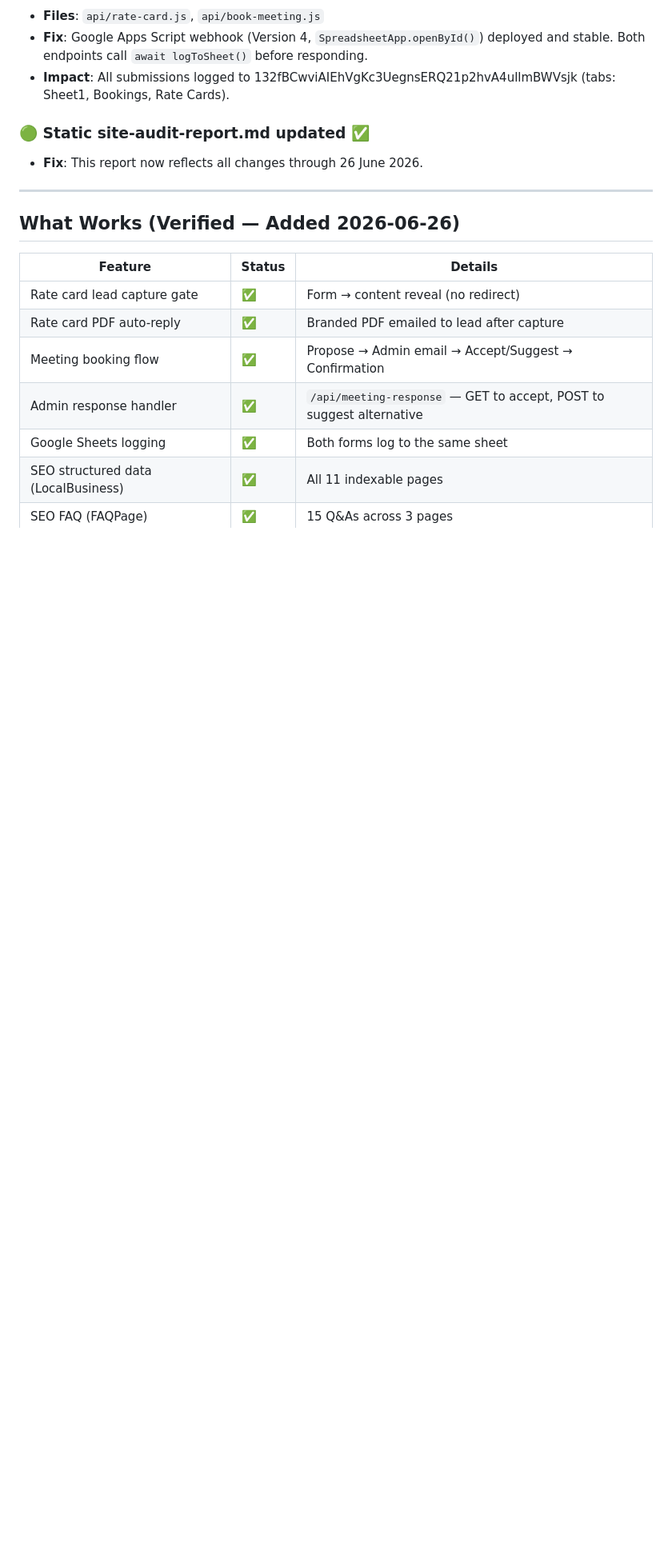
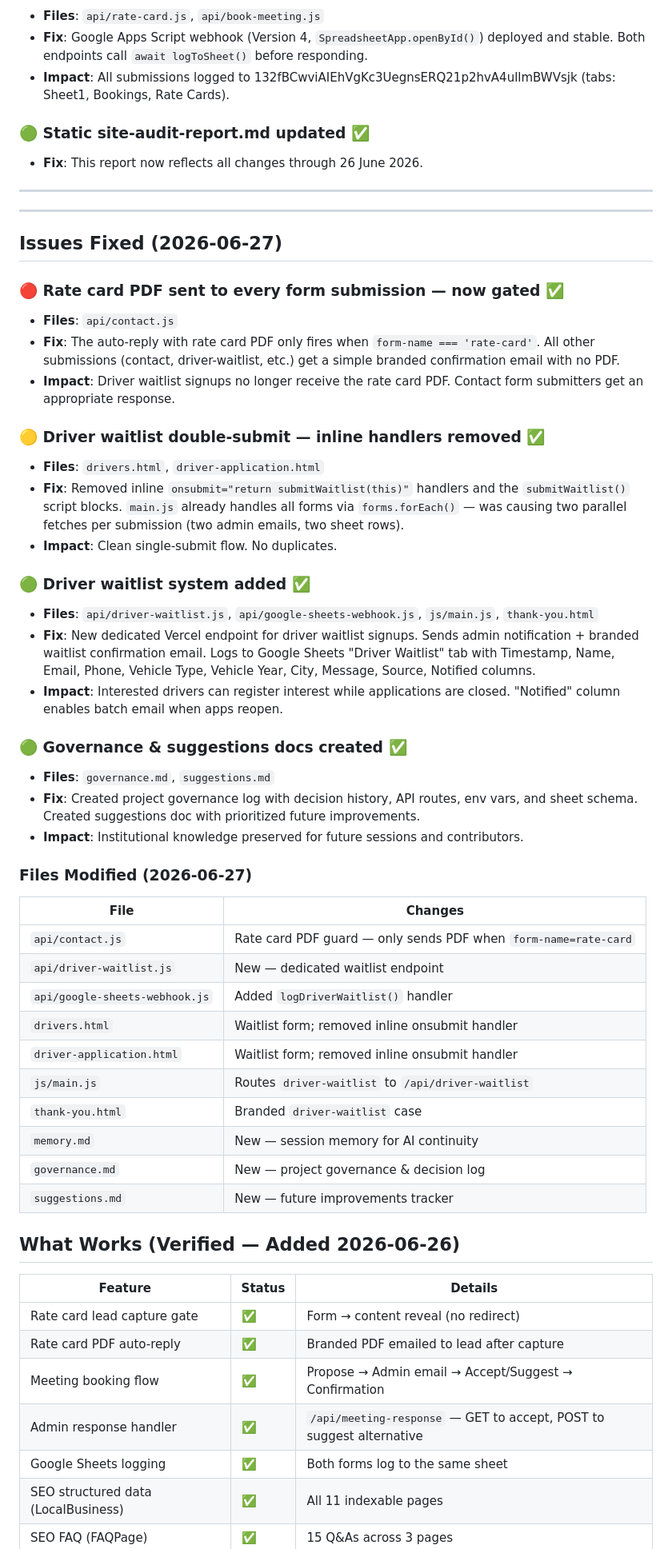
Before and after one commit to fulutambani-lgtm/roadreach-website, a Markdown page: site-audit-report.md, the part around one of its changes. Shown at 80% size. Drawn GitHub-style; blank space fills up the shorter version.

Commit message:
Add governance.md, suggestions.md, update site-audit-report for 27 June 2026 changes

```diff
--- a/site-audit-report.md
+++ b/site-audit-report.md
@@ -248,6 +258,44 @@ When a user dismisses the sticky CTA bar, `sessionStorage.setItem('roadreach_cta
 
 ---
 
+---
+
+## Issues Fixed (2026-06-27)
+
+### 🔴 Rate card PDF sent to every form submission — now gated ✅
+- **Files**: `api/contact.js`
+- **Fix**: The auto-reply with rate card PDF only fires when `form-name === 'rate-card'`. All other submissions (contact, driver-waitlist, etc.) get a simple branded confirmation email with no PDF.
+- **Impact**: Driver waitlist signups no longer receive the rate card PDF. Contact form submitters get an appropriate response.
+
+### 🟡 Driver waitlist double-submit — inline handlers removed ✅
+- **Files**: `drivers.html`, `driver-application.html`
+- **Fix**: Removed inline `onsubmit="return submitWaitlist(this)"` handlers and the `submitWaitlist()` script blocks. `main.js` already handles all forms via `forms.forEach()` — was causing two parallel fetches per submission (two admin emails, two sheet rows).
+- **Impact**: Clean single-submit flow. No duplicates.
+
+### 🟢 Driver waitlist system added ✅
+- **Files**: `api/driver-waitlist.js`, `api/google-sheets-webhook.js`, `js/main.js`, `thank-you.html`
+- **Fix**: New dedicated Vercel endpoint for driver waitlist signups. Sends admin notification + branded waitlist confirmation email. Logs to Google Sheets "Driver Waitlist" tab with Timestamp, Name, Email, Phone, Vehicle Type, Vehicle Year, City, Message, Source, Notified columns.
+- **Impact**: Interested drivers can register interest while applications are closed. "Notified" column enables batch email when apps reopen.
+
+### 🟢 Governance & suggestions docs created ✅
+- **Files**: `governance.md`, `suggestions.md`
+- **Fix**: Created project governance log with decision history, API routes, env vars, and sheet schema. Created suggestions doc with prioritized future improvements.
+- **Impact**: Institutional knowledge preserved for future sessions and contributors.
+
+### Files Modified (2026-06-27)
+| File | Changes |
+|---|---|
+| `api/contact.js` | Rate card PDF guard — only sends PDF when `form-name=rate-card` |
+| `api/driver-waitlist.js` | New — dedicated waitlist endpoint |
+| `api/google-sheets-webhook.js` | Added `logDriverWaitlist()` handler |
+| `drivers.html` | Waitlist form; removed inline onsubmit handler |
+| `driver-application.html` | Waitlist form; removed inline onsubmit handler |
+| `js/main.js` | Routes `driver-waitlist` to `/api/driver-waitlist` |
+| `thank-you.html` | Branded `driver-waitlist` case |
+| `memory.md` | New — session memory for AI continuity |
+| `governance.md` | New — project governance & decision log |
+| `suggestions.md` | New — future improvements tracker |
+
 ## What Works (Verified — Added 2026-06-26)
 
 | Feature | Status | Details |
```
Also changed, not shown: other parts of site-audit-report.md (+26 -2 lines), governance.md (added, +78 -0 lines), suggestions.md (added, +55 -0 lines).
